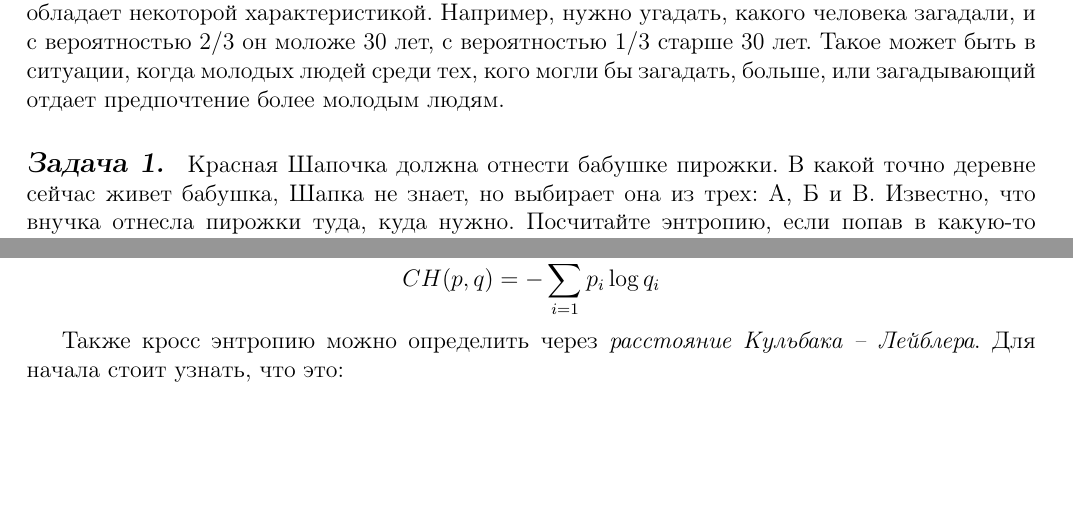
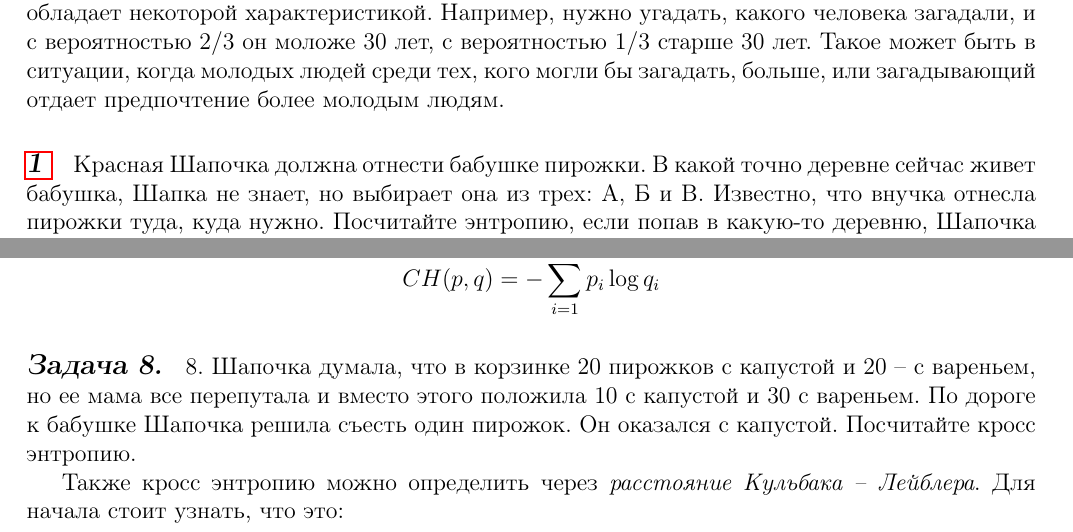
Before and after one commit to oomaystrenko/entropy, a LaTeX document (Entropia_1.tex, which reads theory_yana.tex): two parts of pages 1 and 3 of 8, joined at a grey line, cut so that both start at the same text, the shorter picture padded with empty space. Compiled offline with pdfLaTeX.

Commit message:
пытаюсь сделать ссылки

```diff
--- a/theory_yana.tex
+++ b/theory_yana.tex
@@ -10,7 +10,8 @@
 \[H=-\sum\limits_{i=1}^n p_i\log p_i \]
 где $p_i$ -- вероятность $i$-го исхода. Или вероятность того, что в "данетках" угадываемый объект обладает некоторой характеристикой. Например, нужно угадать, какого человека загадали, и с вероятностью $2/3$ он моложе 30 лет, с вероятностью $1/3$ старше 30 лет. Такое может быть в ситуации, когда молодых людей среди тех, кого могли бы загадать, больше, или загадывающий отдает предпочтение более молодым людям.
 
-\subsection*{Задача 1.} Красная Шапочка должна отнести бабушке пирожки. В какой точно деревне сейчас живет бабушка, Шапка не знает, но выбирает она из трех: А, Б и В. Известно, что внучка отнесла пирожки туда, куда нужно. Посчитайте энтропию, если попав в какую-то деревню, Шапочка никогда не сможет выбраться из неё.
+\subsection*{\hyperref[sec:sol_problem1]{1 }}\label{sec:problem1}
+Красная Шапочка должна отнести бабушке пирожки. В какой точно деревне сейчас живет бабушка, Шапка не знает, но выбирает она из трех: А, Б и В. Известно, что внучка отнесла пирожки туда, куда нужно. Посчитайте энтропию, если попав в какую-то деревню, Шапочка никогда не сможет выбраться из неё.
 
 \subsection*{Задача 2.} Через несколько недель мама снова попросила Шапочку отнести бабушке пирожки. Правда, за все это время произошло много нового. Во-первых, бабушка перекочевала в другую деревню (какую – неизвестно). Во-вторых, в лесу завелся волк, известно, что он находится где-то в окрестности деревни, но неизвестно, какой именно. Если Шапке по дороге встретится волк, то пирожки бабушка не получит… Известно, что все обошлось и Шапка смогла отыскать бабушку. Посчитайте энтропию, если вновь Шапочка, попав в одну из деревень, остается в ней навсегда.
 
@@ -74,6 +75,8 @@
 
 \[CH(p, q)=-\sum\limits_{i=1}^{n}p_i\log q_i \]
 
+\subsection*{Задача 8.} 8. Шапочка думала, что в корзинке 20 пирожков с капустой и 20 – с вареньем, но ее мама все перепутала и вместо этого положила 10 с капустой и 30 с вареньем. По дороге к бабушке Шапочка решила съесть один пирожок. Он оказался с капустой. Посчитайте кросс энтропию.
+
 Также кросс энтропию можно определить через \textit{расстояние Кульбака -- Лейблера}. Для начала стоит узнать, что это:
 
 \begin{siderules}
```
Also changed, not shown: answers.tex (+3 -0 lines).
